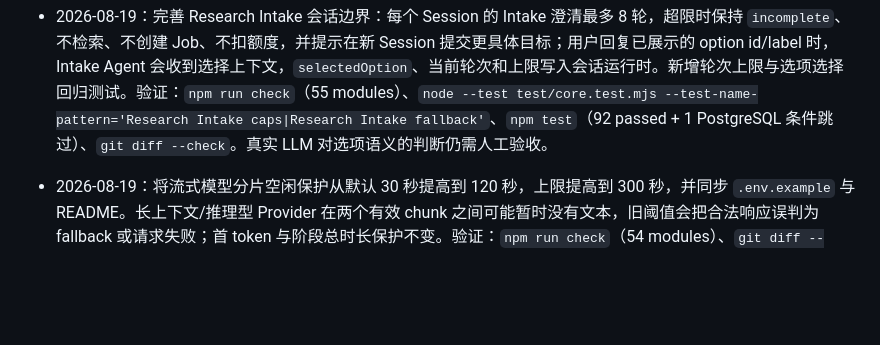
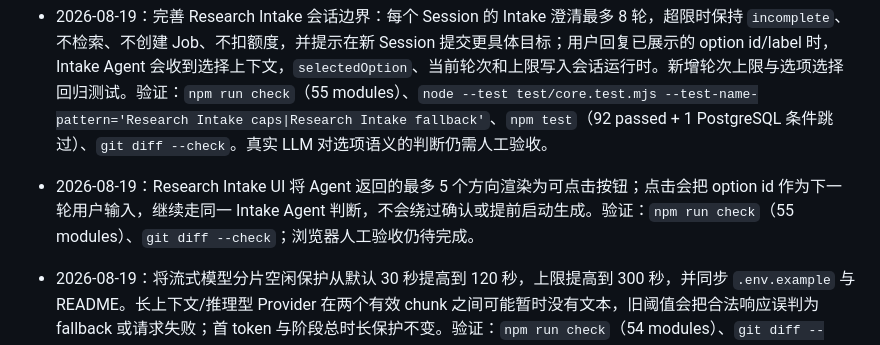
Before and after one commit to SpaceX-mit/Novi, a Markdown page: docs/IMPLEMENTATION_PROGRESS.md, the part around the change. Drawn GitHub-style; blank space fills up the shorter version.

Commit message:
docs: record intake option ui

```diff
--- a/docs/IMPLEMENTATION_PROGRESS.md
+++ b/docs/IMPLEMENTATION_PROGRESS.md
@@ -79,6 +79,8 @@ Novi 的 Web、本地服务端、Linux Electron 基线以及三条核心产品
 
 - 2026-08-19：完善 Research Intake 会话边界：每个 Session 的 Intake 澄清最多 8 轮，超限时保持 `incomplete`、不检索、不创建 Job、不扣额度，并提示在新 Session 提交更具体目标；用户回复已展示的 option id/label 时，Intake Agent 会收到选择上下文，`selectedOption`、当前轮次和上限写入会话运行时。新增轮次上限与选项选择回归测试。验证：`npm run check`（55 modules）、`node --test test/core.test.mjs --test-name-pattern='Research Intake caps|Research Intake fallback'`、`npm test`（92 passed + 1 PostgreSQL 条件跳过）、`git diff --check`。真实 LLM 对选项语义的判断仍需人工验收。
 
+- 2026-08-19：Research Intake UI 将 Agent 返回的最多 5 个方向渲染为可点击按钮；点击会把 option id 作为下一轮用户输入，继续走同一 Intake Agent 判断，不会绕过确认或提前启动生成。验证：`npm run check`（55 modules）、`git diff --check`；浏览器人工验收仍待完成。
+
 - 2026-08-19：将流式模型分片空闲保护从默认 30 秒提高到 120 秒，上限提高到 300 秒，并同步 `.env.example` 与 README。长上下文/推理型 Provider 在两个有效 chunk 之间可能暂时没有文本，旧阈值会把合法响应误判为 fallback 或请求失败；首 token 与阶段总时长保护不变。验证：`npm run check`（54 modules）、`git diff --check`；完整 `npm test` 尚待本轮后续 Intake 边界修复完成后复跑。真实 Provider 仍需人工验收。
 - 2026-08-19：收紧 Research Intake 的故障 fallback：Provider 返回空/非法内容或请求失败时，不能因为用户提示包含 Wiki/知识库就静默标记 `ready`；现在只保留已有上下文并返回 `incomplete`、追问和选项，必须取得 Intake Agent 的明确 ready 决策后才能确认生成。新增直接模块回归和 HTTP 会话回归，确认无额度消耗、无 Job、无来源检索。验证：定向 `node --test test/core.test.mjs --test-name-pattern='Research Intake fallback|Agent conversation turns require'`（90 passed + 1 PostgreSQL 条件跳过）；完整 `npm test` 和 `npm run check` 将在提交前复跑。真实 LLM/来源人工验收仍未完成。
 - 2026-08-19：新增保守的 citation/evidence repair 层。它只读取已验证来源的 excerpt/title，在句子级进行最小词项重叠匹配，只能添加已有 `[S#]`，不能生成来源、URL 或新事实；无法匹配的句子保持未验证。Finalizer 的 Agent OS 质量门禁和最终 Artifact evidence 都经过该修复层，并记录 `runtime.evidenceRepair` 统计。新增回归覆盖支持/不支持句子、可信来源条件和不误引来源。验证：`npm test` 91 passed + 1 PostgreSQL 条件跳过；`npm run check`（55 modules）；`git diff --check`。这不是事实验证替代品，publication-ready 仍需真实来源正确性与领域专家抽检。
```
